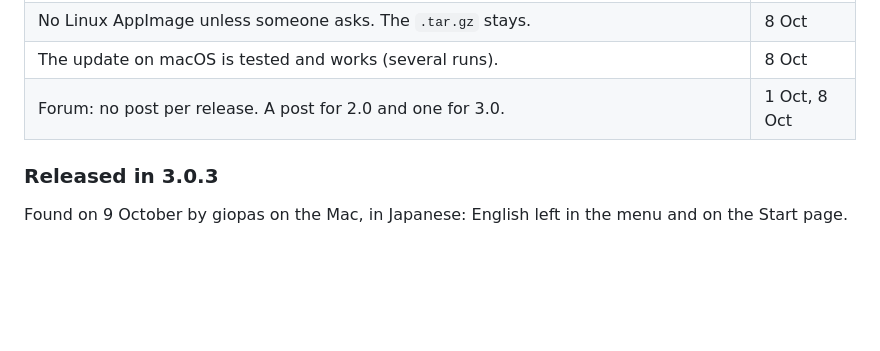
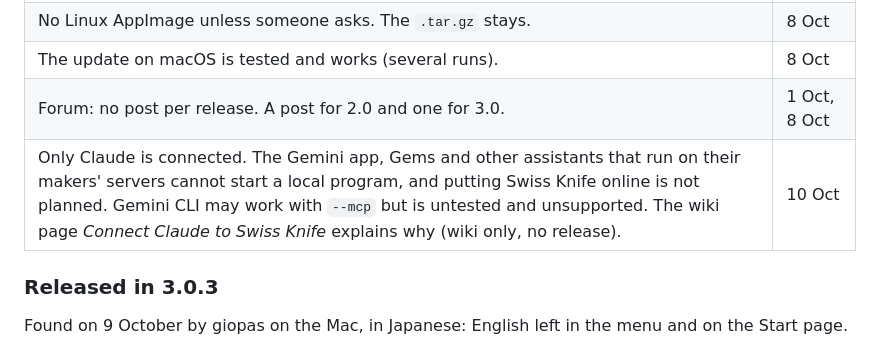
Before and after one commit to giopas/qlc-plus-swiss-knife-tool-script, a Markdown page: WORKPLAN.md, the part around the change. GitHub-like rendering; blank space fills up the shorter version.

Commit message:
docs: WORKPLAN records why only Claude is connected (wiki only)
Co-Authored-By: Claude Opus 5.5 <noreply@anthropic.com>
Claude-Session: https://claude.ai/code/session_01B4zd3oT36NFZhJhV9P4dEr

```diff
--- a/WORKPLAN.md
+++ b/WORKPLAN.md
@@ -56,6 +56,7 @@ Nothing in the programme is open. What remains is testing on real systems and a
 | No Linux AppImage unless someone asks. The `.tar.gz` stays. | 8 Oct |
 | The update on macOS is tested and works (several runs). | 8 Oct |
 | Forum: no post per release. A post for 2.0 and one for 3.0. | 1 Oct, 8 Oct |
+| Only Claude is connected. The Gemini app, Gems and other assistants that run on their makers' servers cannot start a local program, and putting Swiss Knife online is not planned. Gemini CLI may work with `--mcp` but is untested and unsupported. The wiki page *Connect Claude to Swiss Knife* explains why (wiki only, no release). | 10 Oct |
 
 ### Released in 3.0.3
 
```
